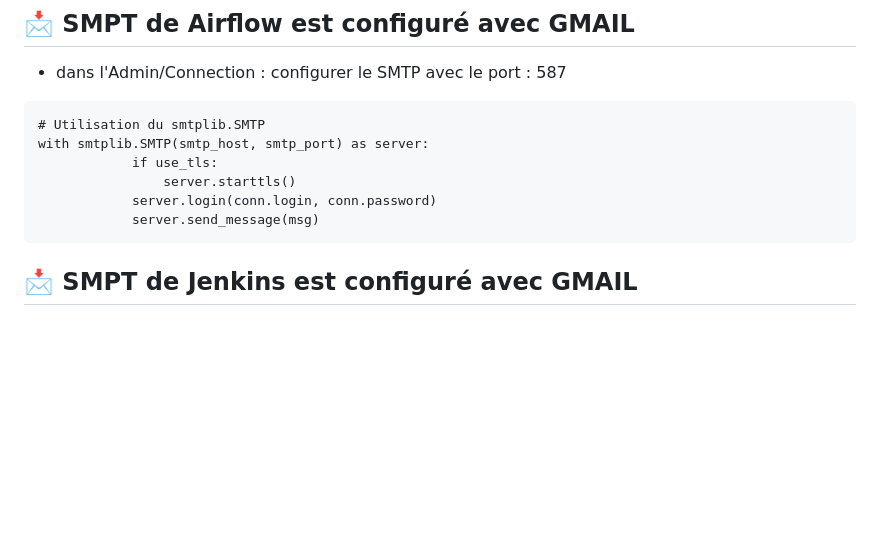
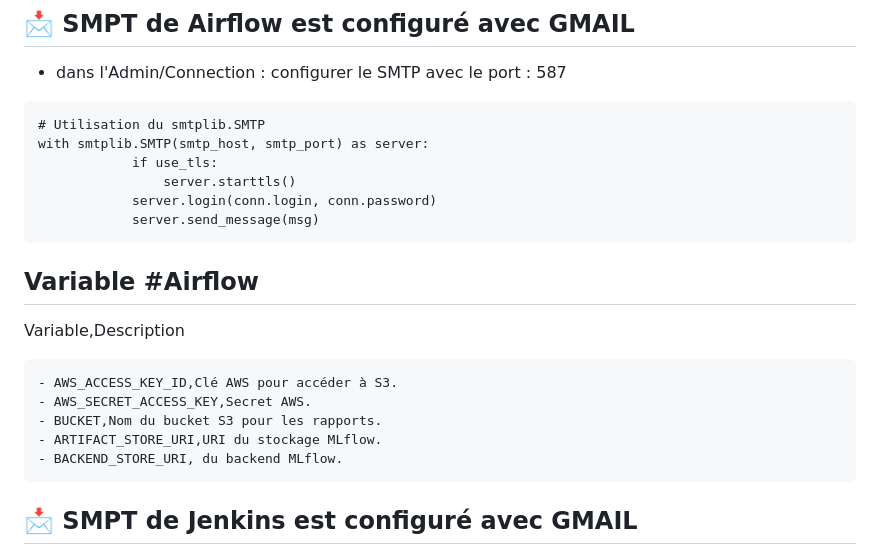
Before and after one commit to eric-nguyen-jedha/AIA-CERTIF, a Markdown page: BLOC_04/README.md, the part around the change. Rendered like a GitHub page; blank space fills up the shorter version.

````diff
--- a/BLOC_04/README.md
+++ b/BLOC_04/README.md
@@ -321,6 +321,16 @@ with smtplib.SMTP(smtp_host, smtp_port) as server:
             server.login(conn.login, conn.password)
             server.send_message(msg)
 ```
+## Variable #Airflow
+
+Variable,Description
+```
+- AWS_ACCESS_KEY_ID,Clé AWS pour accéder à S3.
+- AWS_SECRET_ACCESS_KEY,Secret AWS.
+- BUCKET,Nom du bucket S3 pour les rapports.
+- ARTIFACT_STORE_URI,URI du stockage MLflow.
+- BACKEND_STORE_URI, du backend MLflow.
+```
 
 ## 📩 SMPT de Jenkins est configuré avec GMAIL
 - dans l'admin de Jenkins : configurer le SMTP ainsi que l'Extended Email
````
